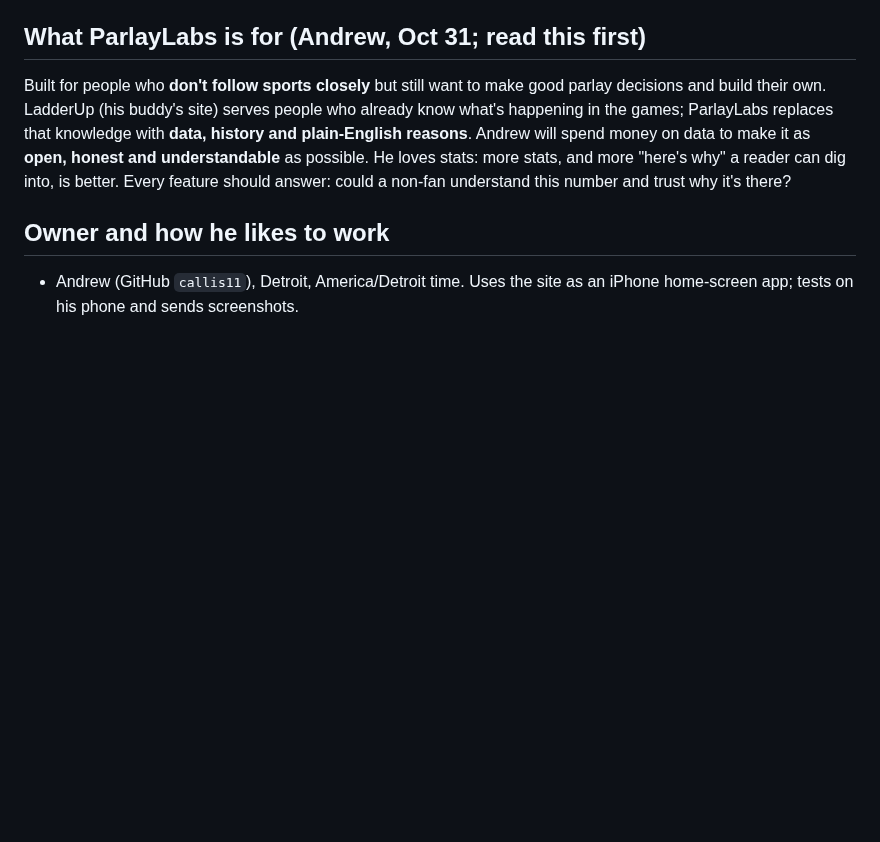
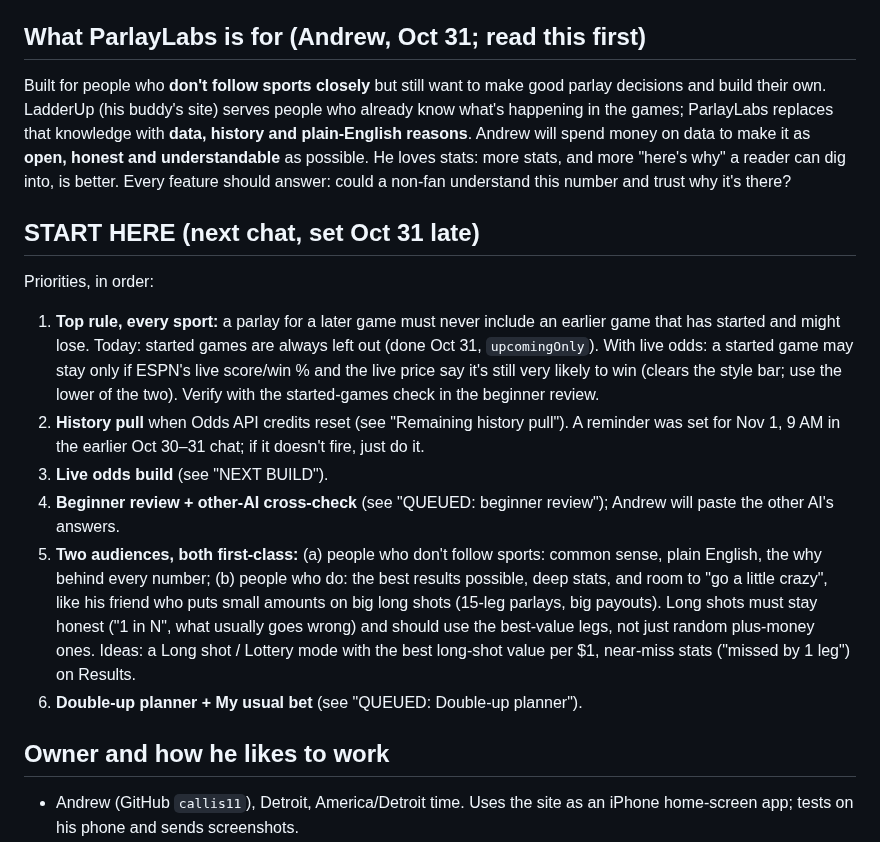
Before and after one commit to callis11/parlay-lab, a Markdown page: HANDOFF.md, the part around the change. Drawn GitHub-style; blank space fills up the shorter version.

Commit message:
Handoff: START HERE priorities (started-games rule, two audiences, long-shot bettors)
Co-Authored-By: Claude Opus 5.5 <noreply@anthropic.com>
Claude-Session: https://claude.ai/code/session_01HYeaEXZwCE9oCTp8Lcoz1Q

```diff
--- a/HANDOFF.md
+++ b/HANDOFF.md
@@ -6,6 +6,15 @@ Read this first, then `README.md`. Everything lives in this repo (github.com/cal
 
 ## What ParlayLabs is for (Andrew, Oct 31; read this first)
 Built for people who **don't follow sports closely** but still want to make good parlay decisions and build their own. LadderUp (his buddy's site) serves people who already know what's happening in the games; ParlayLabs replaces that knowledge with **data, history and plain-English reasons**. Andrew will spend money on data to make it as **open, honest and understandable** as possible. He loves stats: more stats, and more "here's why" a reader can dig into, is better. Every feature should answer: could a non-fan understand this number and trust why it's there?
+
+## START HERE (next chat, set Oct 31 late)
+Priorities, in order:
+1. **Top rule, every sport:** a parlay for a later game must never include an earlier game that has started and might lose. Today: started games are always left out (done Oct 31, `upcomingOnly`). With live odds: a started game may stay only if ESPN's live score/win % and the live price say it's still very likely to win (clears the style bar; use the lower of the two). Verify with the started-games check in the beginner review.
+2. **History pull** when Odds API credits reset (see "Remaining history pull"). A reminder was set for Nov 1, 9 AM in the earlier Oct 30–31 chat; if it doesn't fire, just do it.
+3. **Live odds build** (see "NEXT BUILD").
+4. **Beginner review + other-AI cross-check** (see "QUEUED: beginner review"); Andrew will paste the other AI's answers.
+5. **Two audiences, both first-class:** (a) people who don't follow sports: common sense, plain English, the why behind every number; (b) people who do: the best results possible, deep stats, and room to "go a little crazy", like his friend who puts small amounts on big long shots (15-leg parlays, big payouts). Long shots must stay honest ("1 in N", what usually goes wrong) and should use the best-value legs, not just random plus-money ones. Ideas: a Long shot / Lottery mode with the best long-shot value per $1, near-miss stats ("missed by 1 leg") on Results.
+6. **Double-up planner + My usual bet** (see "QUEUED: Double-up planner").
 
 ## Owner and how he likes to work
 - Andrew (GitHub `callis11`), Detroit, America/Detroit time. Uses the site as an iPhone home-screen app; tests on his phone and sends screenshots.
```
